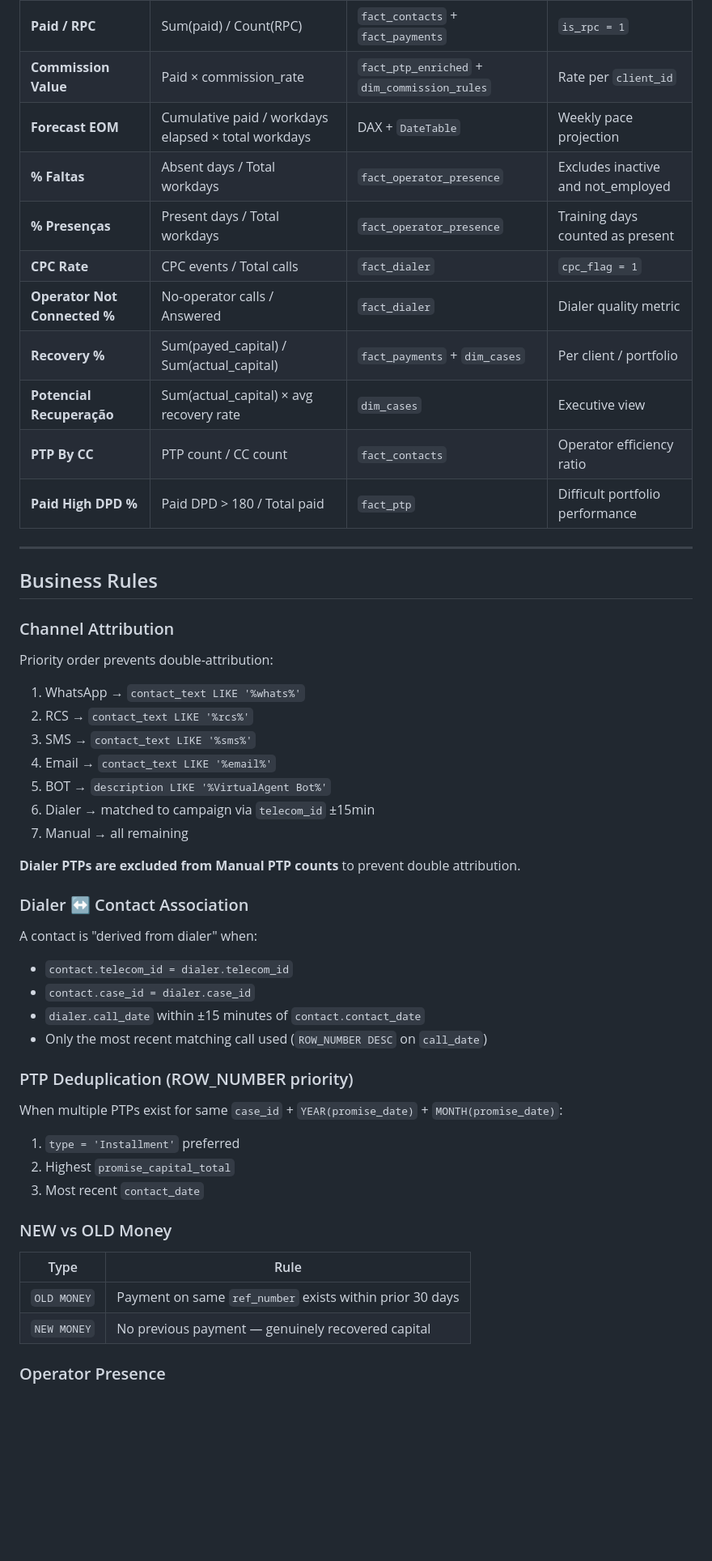
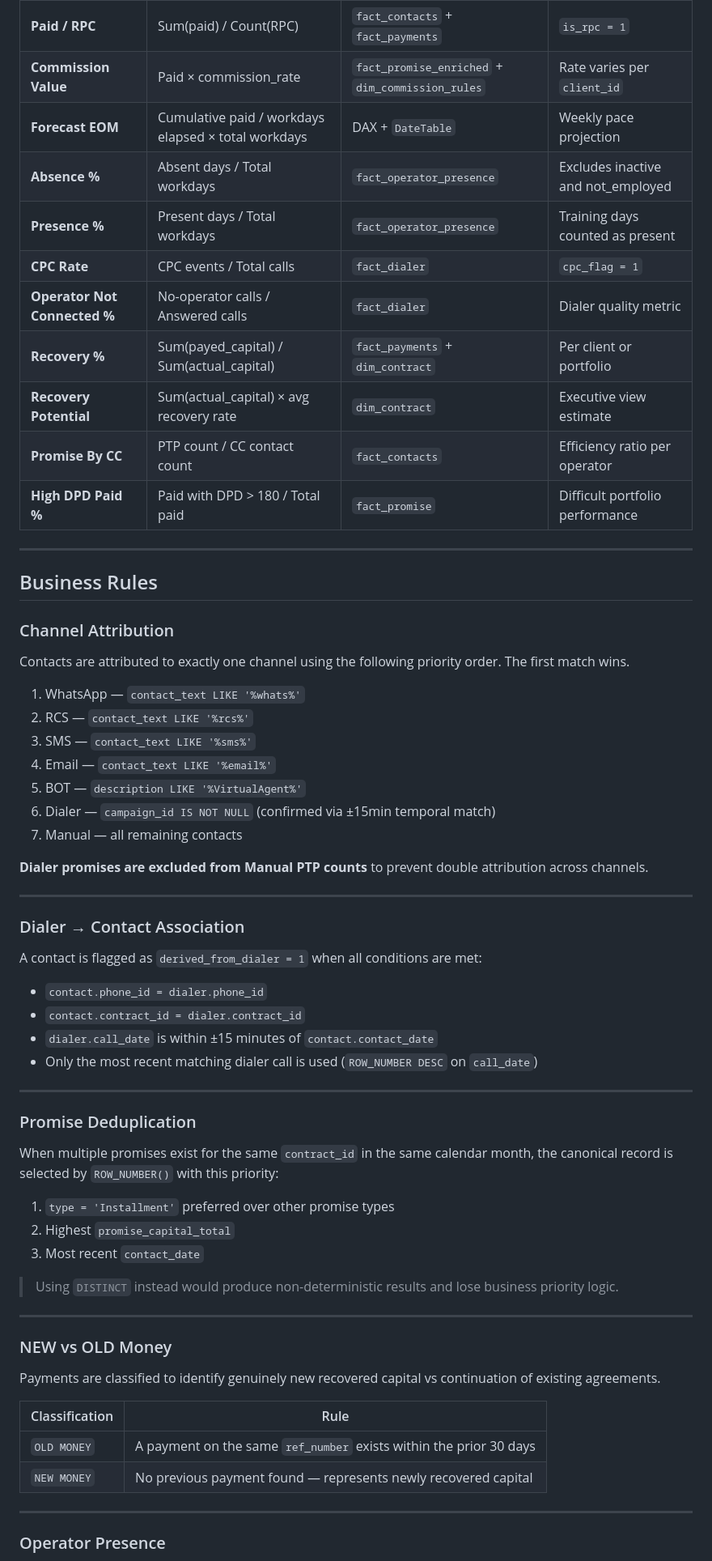
Before and after one commit to paulopottermarchi/Debt-Collection-Analytics-BI, a Markdown page: data-model/DATA_DICTIONARY.md, the part around one of its changes. Shown at 81% size. Rendered like a GitHub page; blank space fills up the shorter version.

```diff
--- a/data-model/DATA_DICTIONARY.md
+++ b/data-model/DATA_DICTIONARY.md
@@ -352,48 +385,62 @@ Promise-to-pay source view. Requires deduplication before use.
 | **Paid / RPC** | Sum(paid) / Count(RPC) | `fact_contacts` + `fact_payments` | `is_rpc = 1` |
-| **Commission Value** | Paid × commission_rate | `fact_ptp_enriched` + `dim_commission_rules` | Rate per `client_id` |
+| **Commission Value** | Paid × commission_rate | `fact_promise_enriched` + `dim_commission_rules` | Rate varies per `client_id` |
 | **Forecast EOM** | Cumulative paid / workdays elapsed × total workdays | DAX + `DateTable` | Weekly pace projection |
-| **% Faltas** | Absent days / Total workdays | `fact_operator_presence` | Excludes inactive and not_employed |
-| **% Presenças** | Present days / Total workdays | `fact_operator_presence` | Training days counted as present |
+| **Absence %** | Absent days / Total workdays | `fact_operator_presence` | Excludes inactive and not_employed |
+| **Presence %** | Present days / Total workdays | `fact_operator_presence` | Training days counted as present |
 | **CPC Rate** | CPC events / Total calls | `fact_dialer` | `cpc_flag = 1` |
-| **Operator Not Connected %** | No-operator calls / Answered | `fact_dialer` | Dialer quality metric |
-| **Recovery %** | Sum(payed_capital) / Sum(actual_capital) | `fact_payments` + `dim_cases` | Per client / portfolio |
-| **Potencial Recuperação** | Sum(actual_capital) × avg recovery rate | `dim_cases` | Executive view |
-| **PTP By CC** | PTP count / CC count | `fact_contacts` | Operator efficiency ratio |
-| **Paid High DPD %** | Paid DPD > 180 / Total paid | `fact_ptp` | Difficult portfolio performance |
+| **Operator Not Connected %** | No-operator calls / Answered calls | `fact_dialer` | Dialer quality metric |
+| **Recovery %** | Sum(payed_capital) / Sum(actual_capital) | `fact_payments` + `dim_contract` | Per client or portfolio |
+| **Recovery Potential** | Sum(actual_capital) × avg recovery rate | `dim_contract` | Executive view estimate |
+| **Promise By CC** | PTP count / CC contact count | `fact_contacts` | Efficiency ratio per operator |
+| **High DPD Paid %** | Paid with DPD > 180 / Total paid | `fact_promise` | Difficult portfolio performance |
 
 ---
 
 ## Business Rules
 
 ### Channel Attribution
-Priority order prevents double-attribution:
-1. WhatsApp → `contact_text LIKE '%whats%'`
-2. RCS → `contact_text LIKE '%rcs%'`
-3. SMS → `contact_text LIKE '%sms%'`
-4. Email → `contact_text LIKE '%email%'`
-5. BOT → `description LIKE '%VirtualAgent Bot%'`
-6. Dialer → matched to campaign via `telecom_id` ±15min
-7. Manual → all remaining
+Contacts are attributed to exactly one channel using the following priority order. The first match wins.
 
-**Dialer PTPs are excluded from Manual PTP counts** to prevent double attribution.
+1. WhatsApp — `contact_text LIKE '%whats%'`
+2. RCS — `contact_text LIKE '%rcs%'`
+3. SMS — `contact_text LIKE '%sms%'`
+4. Email — `contact_text LIKE '%email%'`
+5. BOT — `description LIKE '%VirtualAgent%'`
+6. Dialer — `campaign_id IS NOT NULL` (confirmed via ±15min temporal match)
+7. Manual — all remaining contacts
 
-### Dialer ↔ Contact Association
-A contact is "derived from dialer" when:
-- `contact.telecom_id = dialer.telecom_id`
-- `contact.case_id = dialer.case_id`
-- `dialer.call_date` within ±15 minutes of `contact.contact_date`
-- Only the most recent matching call used (`ROW_NUMBER DESC` on `call_date`)
+**Dialer promises are excluded from Manual PTP counts** to prevent double attribution across channels.
 
-### PTP Deduplication (ROW_NUMBER priority)
-When multiple PTPs exist for same `case_id` + `YEAR(promise_date)` + `MONTH(promise_date)`:
-1. `type = 'Installment'` preferred
+---
+
+### Dialer → Contact Association
+A contact is flagged as `derived_from_dialer = 1` when all conditions are met:
+- `contact.phone_id = dialer.phone_id`
+- `contact.contract_id = dialer.contract_id`
+- `dialer.call_date` is within ±15 minutes of `contact.contact_date`
+- Only the most recent matching dialer call is used (`ROW_NUMBER DESC` on `call_date`)
+
+---
+
+### Promise Deduplication
+When multiple promises exist for the same `contract_id` in the same calendar month, the canonical record is selected by `ROW_NUMBER()` with this priority:
+
+1. `type = 'Installment'` preferred over other promise types
 2. Highest `promise_capital_total`
 3. Most recent `contact_date`
 
+> Using `DISTINCT` instead would produce non-deterministic results and lose business priority logic.
+
+---
+
 ### NEW vs OLD Money
-| Type | Rule |
+Payments are classified to identify genuinely new recovered capital vs continuation of existing agreements.
+
+| Classification | Rule |
 |---|---|
-| `OLD MONEY` | Payment on same `ref_number` exists within prior 30 days |
-| `NEW MONEY` | No previous payment — genuinely recovered capital |
+| `OLD MONEY` | A payment on the same `ref_number` exists within the prior 30 days |
+| `NEW MONEY` | No previous payment found — represents newly recovered capital |
+
+---
 
 ### Operator Presence
```
Also changed, not shown: other parts of data-model/DATA_DICTIONARY.md (+222 -183 lines).
